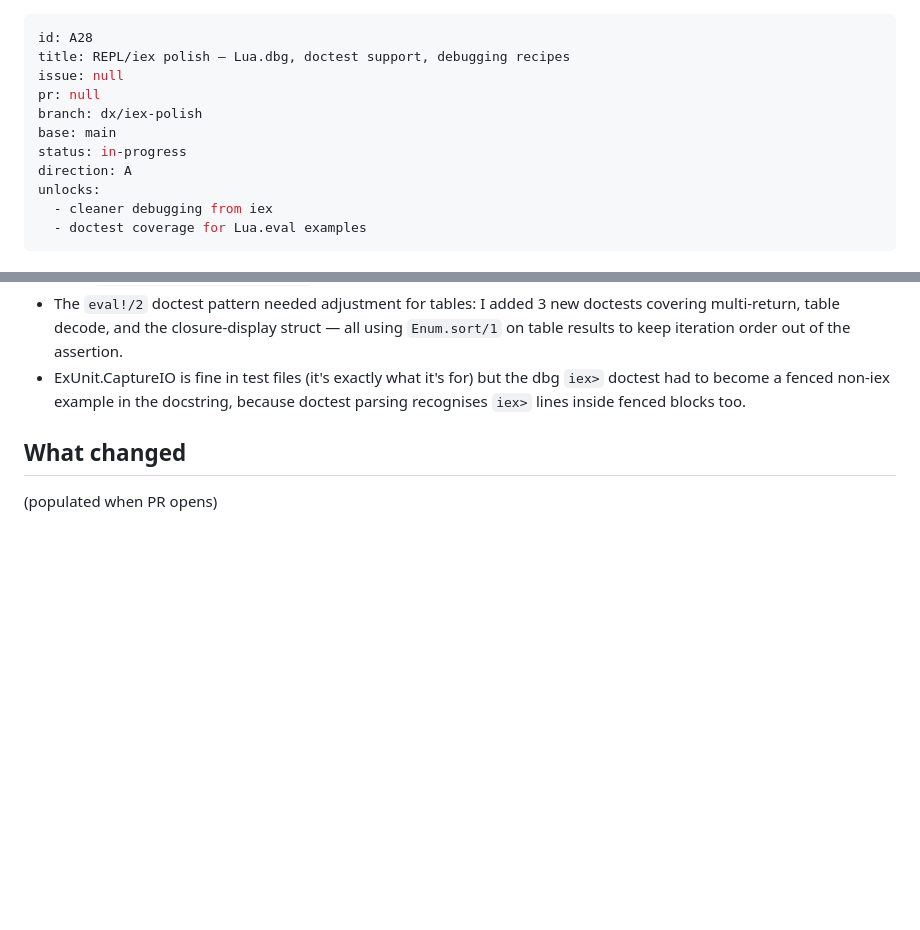
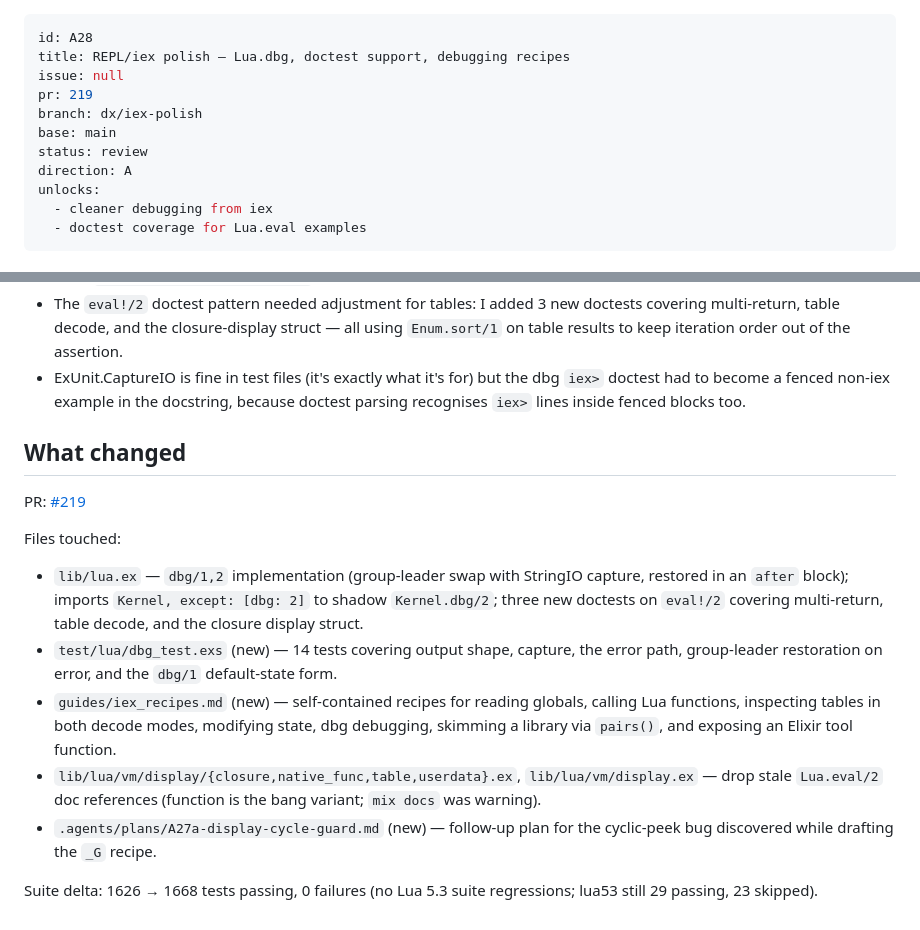
Before and after one commit to tv-labs/lua, a Markdown page: .agents/plans/A28-repl-iex-polish.md, 2 parts joined by grey strips. GitHub-like rendering; blank space fills up the shorter version.

Commit message:
chore(A28): mark plan as review and record PR #219
Plan: A28

```diff
--- a/.agents/plans/A28-repl-iex-polish.md
+++ b/.agents/plans/A28-repl-iex-polish.md
@@ -2,10 +2,10 @@
 id: A28
 title: REPL/iex polish — Lua.dbg, doctest support, debugging recipes
 issue: null
-pr: null
+pr: 219
 branch: dx/iex-polish
 base: main
-status: in-progress
+status: review
 direction: A
 unlocks:
   - cleaner debugging from iex
@@ -226,4 +226,28 @@ prints:  hi
 
 ## What changed
 
-(populated when PR opens)
+PR: [#219](https://github.com/tv-labs/lua/pull/219)
+
+Files touched:
+
+- `lib/lua.ex` — `dbg/1,2` implementation (group-leader swap with
+  StringIO capture, restored in an `after` block); imports
+  `Kernel, except: [dbg: 2]` to shadow `Kernel.dbg/2`; three new
+  doctests on `eval!/2` covering multi-return, table decode, and
+  the closure display struct.
+- `test/lua/dbg_test.exs` (new) — 14 tests covering output shape,
+  capture, the error path, group-leader restoration on error, and
+  the `dbg/1` default-state form.
+- `guides/iex_recipes.md` (new) — self-contained recipes for
+  reading globals, calling Lua functions, inspecting tables in
+  both decode modes, modifying state, dbg debugging, skimming a
+  library via `pairs()`, and exposing an Elixir tool function.
+- `lib/lua/vm/display/{closure,native_func,table,userdata}.ex`,
+  `lib/lua/vm/display.ex` — drop stale `Lua.eval/2` doc references
+  (function is the bang variant; `mix docs` was warning).
+- `.agents/plans/A27a-display-cycle-guard.md` (new) — follow-up
+  plan for the cyclic-peek bug discovered while drafting the `_G`
+  recipe.
+
+Suite delta: 1626 → 1668 tests passing, 0 failures (no Lua 5.3
+suite regressions; lua53 still 29 passing, 23 skipped).
```
